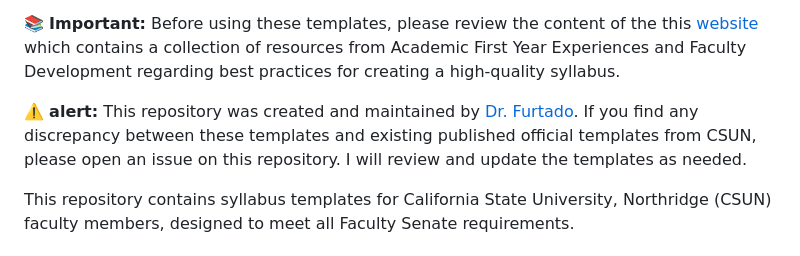
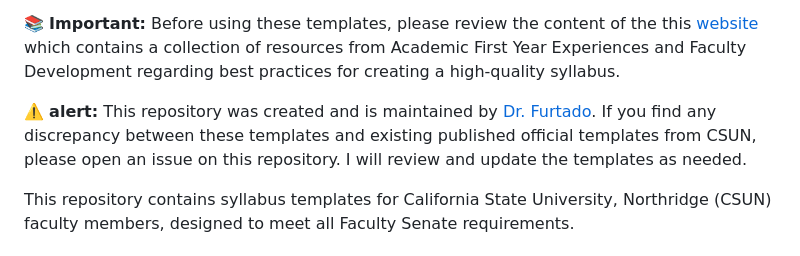
Before and after one commit to drfurtado/csun-syllabus-template, a Markdown page: README.md, the part around the change. Rendered like a GitHub page.

```diff
--- a/README.md
+++ b/README.md
@@ -4,7 +4,7 @@
 
 📚 **Important:** Before using these templates, please review the content of the this [website](https://w2.csun.edu/educational-policies-committee/resources/syllabus-best-practices) which contains a collection of resources from Academic First Year Experiences and Faculty Development regarding best practices for creating a high-quality syllabus.
 
-⚠️ **alert:** This repository was created and maintained by [Dr. Furtado](https://drfurtado.github.io/site/). If you find any discrepancy between these templates and existing published official templates from CSUN, please open an issue on this repository. I will review and update the templates as needed.
+⚠️ **alert:** This repository was created and is maintained by [Dr. Furtado](https://drfurtado.github.io/site/). If you find any discrepancy between these templates and existing published official templates from CSUN, please open an issue on this repository. I will review and update the templates as needed.
 
 This repository contains syllabus templates for California State University, Northridge (CSUN) faculty members, designed to meet all Faculty Senate requirements.
 
```
